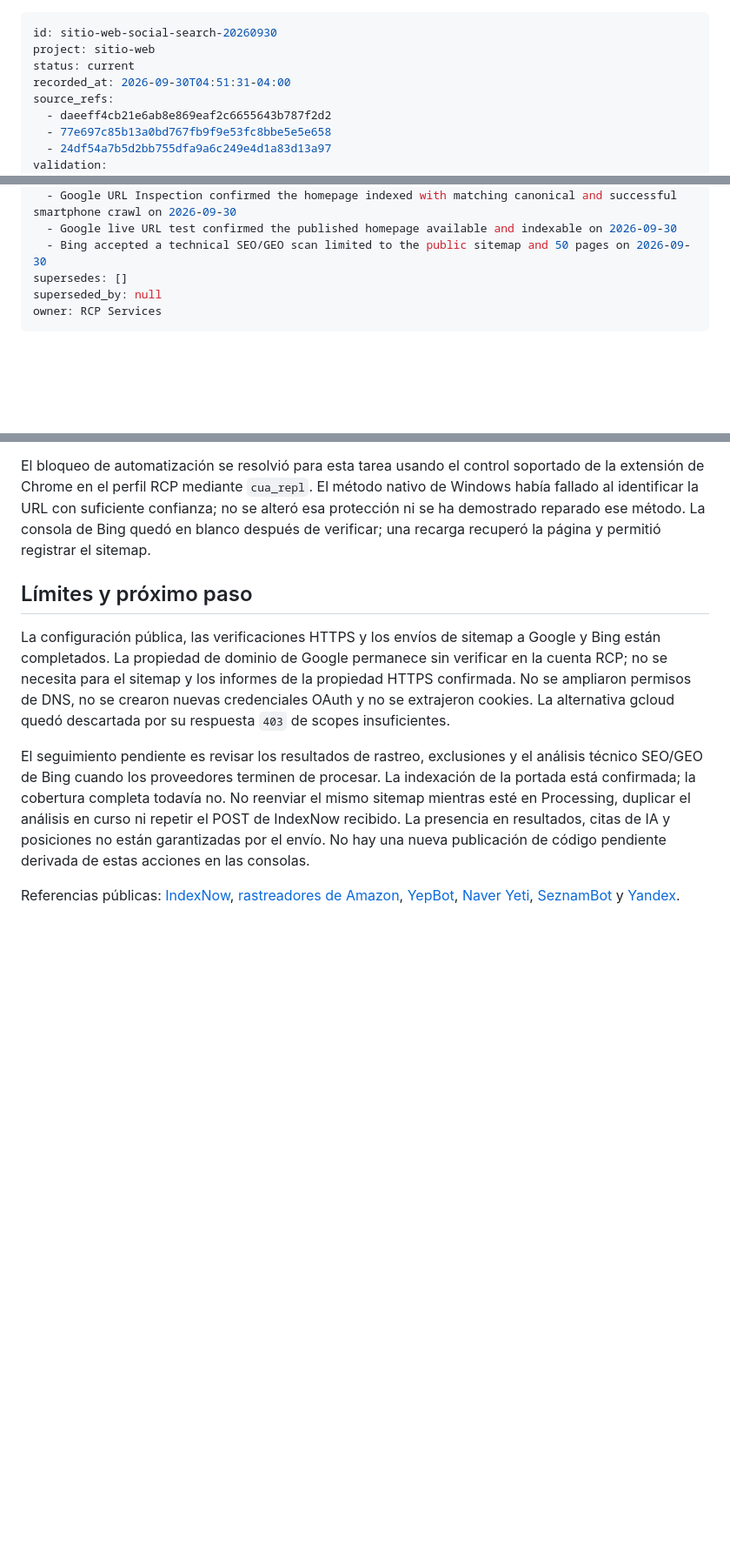
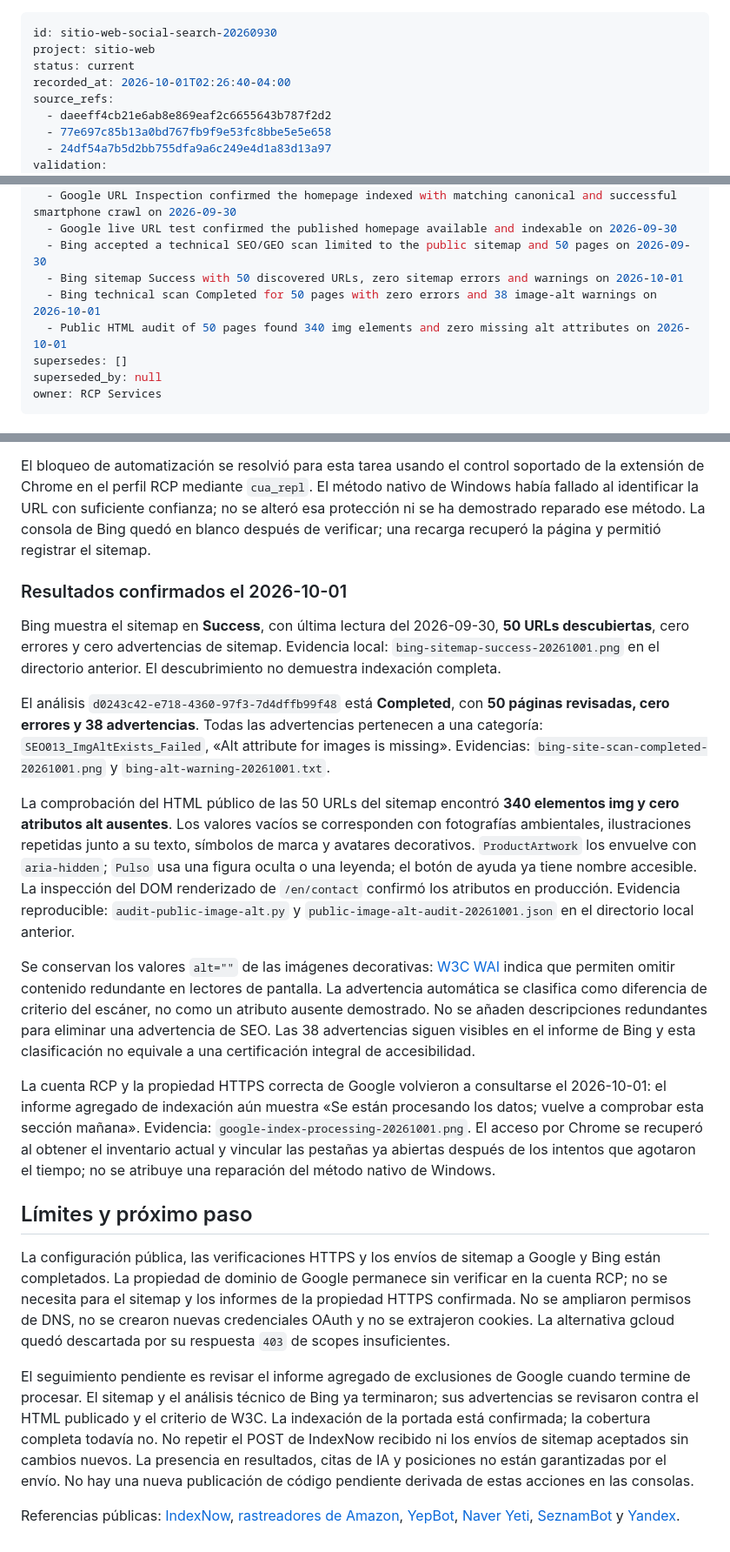
Before and after one commit to rcpservicessrl/RCP, a Markdown page: docs/SEO_SOCIAL_RELEASE_2026-09-30.md, 3 parts joined by grey strips. Shown at 87% size. Rendered like a GitHub page; blank space fills up the shorter version.

Commit message:
docs(web): review completed Bing scan and image alternatives

```diff
--- a/docs/SEO_SOCIAL_RELEASE_2026-09-30.md
+++ b/docs/SEO_SOCIAL_RELEASE_2026-09-30.md
@@ -2,7 +2,7 @@
 id: sitio-web-social-search-20260930
 project: sitio-web
 status: current
-recorded_at: 2026-09-30T04:51:31-04:00
+recorded_at: 2026-10-01T02:26:40-04:00
 source_refs:
   - daeeff4cb21e6ab8e869eaf2c6655643b787f2d2
   - 77e697c85b13a0bd767fb9f9e53fc8bbe5e5e658
@@ -19,6 +19,9 @@ validation:
   - Google URL Inspection confirmed the homepage indexed with matching canonical and successful smartphone crawl on 2026-09-30
   - Google live URL test confirmed the published homepage available and indexable on 2026-09-30
   - Bing accepted a technical SEO/GEO scan limited to the public sitemap and 50 pages on 2026-09-30
+  - Bing sitemap Success with 50 discovered URLs, zero sitemap errors and warnings on 2026-10-01
+  - Bing technical scan Completed for 50 pages with zero errors and 38 image-alt warnings on 2026-10-01
+  - Public HTML audit of 50 pages found 340 img elements and zero missing alt attributes on 2026-10-01
 supersedes: []
 superseded_by: null
 owner: RCP Services
@@ -66,10 +69,22 @@ Las recomendaciones de Bing mostraron **No data available**. El informe **AI Per
 
 El bloqueo de automatización se resolvió para esta tarea usando el control soportado de la extensión de Chrome en el perfil RCP mediante `cua_repl`. El método nativo de Windows había fallado al identificar la URL con suficiente confianza; no se alteró esa protección ni se ha demostrado reparado ese método. La consola de Bing quedó en blanco después de verificar; una recarga recuperó la página y permitió registrar el sitemap.
 
+### Resultados confirmados el 2026-10-01
+
+Bing muestra el sitemap en **Success**, con última lectura del 2026-09-30, **50 URLs descubiertas**, cero errores y cero advertencias de sitemap. Evidencia local: `bing-sitemap-success-20261001.png` en el directorio anterior. El descubrimiento no demuestra indexación completa.
+
+El análisis `d0243c42-e718-4360-97f3-7d4dffb99f48` está **Completed**, con **50 páginas revisadas, cero errores y 38 advertencias**. Todas las advertencias pertenecen a una categoría: `SEO013_ImgAltExists_Failed`, «Alt attribute for images is missing». Evidencias: `bing-site-scan-completed-20261001.png` y `bing-alt-warning-20261001.txt`.
+
+La comprobación del HTML público de las 50 URLs del sitemap encontró **340 elementos img y cero atributos alt ausentes**. Los valores vacíos se corresponden con fotografías ambientales, ilustraciones repetidas junto a su texto, símbolos de marca y avatares decorativos. `ProductArtwork` los envuelve con `aria-hidden`; `Pulso` usa una figura oculta o una leyenda; el botón de ayuda ya tiene nombre accesible. La inspección del DOM renderizado de `/en/contact` confirmó los atributos en producción. Evidencia reproducible: `audit-public-image-alt.py` y `public-image-alt-audit-20261001.json` en el directorio local anterior.
+
+Se conservan los valores `alt=""` de las imágenes decorativas: [W3C WAI](https://www.w3.org/WAI/tutorials/images/decorative/) indica que permiten omitir contenido redundante en lectores de pantalla. La advertencia automática se clasifica como diferencia de criterio del escáner, no como un atributo ausente demostrado. No se añaden descripciones redundantes para eliminar una advertencia de SEO. Las 38 advertencias siguen visibles en el informe de Bing y esta clasificación no equivale a una certificación integral de accesibilidad.
+
+La cuenta RCP y la propiedad HTTPS correcta de Google volvieron a consultarse el 2026-10-01: el informe agregado de indexación aún muestra «Se están procesando los datos; vuelve a comprobar esta sección mañana». Evidencia: `google-index-processing-20261001.png`. El acceso por Chrome se recuperó al obtener el inventario actual y vincular las pestañas ya abiertas después de los intentos que agotaron el tiempo; no se atribuye una reparación del método nativo de Windows.
+
 ## Límites y próximo paso
 
 La configuración pública, las verificaciones HTTPS y los envíos de sitemap a Google y Bing están completados. La propiedad de dominio de Google permanece sin verificar en la cuenta RCP; no se necesita para el sitemap y los informes de la propiedad HTTPS confirmada. No se ampliaron permisos de DNS, no se crearon nuevas credenciales OAuth y no se extrajeron cookies. La alternativa gcloud quedó descartada por su respuesta `403` de scopes insuficientes.
 
-El seguimiento pendiente es revisar los resultados de rastreo, exclusiones y el análisis técnico SEO/GEO de Bing cuando los proveedores terminen de procesar. La indexación de la portada está confirmada; la cobertura completa todavía no. No reenviar el mismo sitemap mientras esté en Processing, duplicar el análisis en curso ni repetir el POST de IndexNow recibido. La presencia en resultados, citas de IA y posiciones no están garantizadas por el envío. No hay una nueva publicación de código pendiente derivada de estas acciones en las consolas.
+El seguimiento pendiente es revisar el informe agregado de exclusiones de Google cuando termine de procesar. El sitemap y el análisis técnico de Bing ya terminaron; sus advertencias se revisaron contra el HTML publicado y el criterio de W3C. La indexación de la portada está confirmada; la cobertura completa todavía no. No repetir el POST de IndexNow recibido ni los envíos de sitemap aceptados sin cambios nuevos. La presencia en resultados, citas de IA y posiciones no están garantizadas por el envío. No hay una nueva publicación de código pendiente derivada de estas acciones en las consolas.
 
 Referencias públicas: [IndexNow](https://www.indexnow.org/documentation), [rastreadores de Amazon](https://developer.amazon.com/en/amazonbot), [YepBot](https://yep.com/yepbot/), [Naver Yeti](https://searchadvisor.naver.com/guide/seo-basic-firewall), [SeznamBot](https://o-seznam.cz/napoveda/vyhledavani/en/crawling-control/) y [Yandex](https://yandex.com/support/webmaster/en/robot-workings/user-agent).
```
